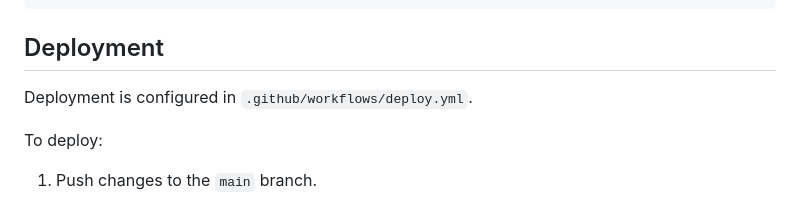
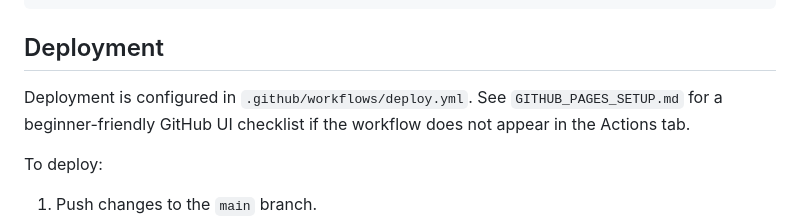
Before and after one commit to emtrivino/orchestra, a Markdown page: README.md, the part around the change. GitHub-like rendering.

```diff
--- a/README.md
+++ b/README.md
@@ -70,7 +70,7 @@ http://localhost:4173/orchestra/
 
 ## Deployment
 
-Deployment is configured in `.github/workflows/deploy.yml`.
+Deployment is configured in `.github/workflows/deploy.yml`. See `GITHUB_PAGES_SETUP.md` for a beginner-friendly GitHub UI checklist if the workflow does not appear in the Actions tab.
 
 To deploy:
 
```
Also changed, not shown: GITHUB_PAGES_SETUP.md (added, +40 -0 lines).
